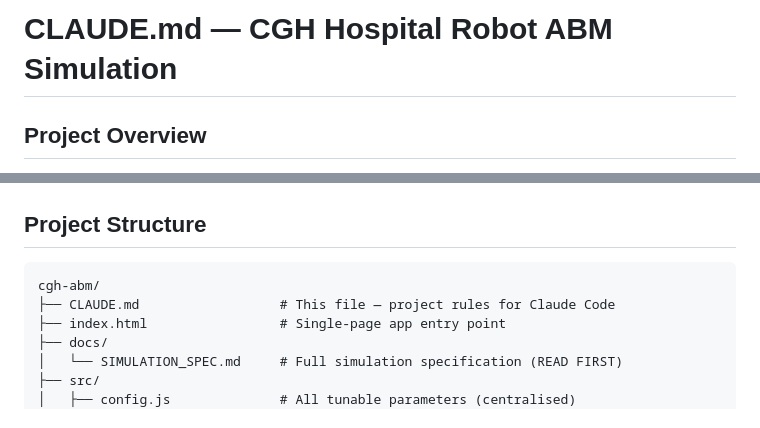
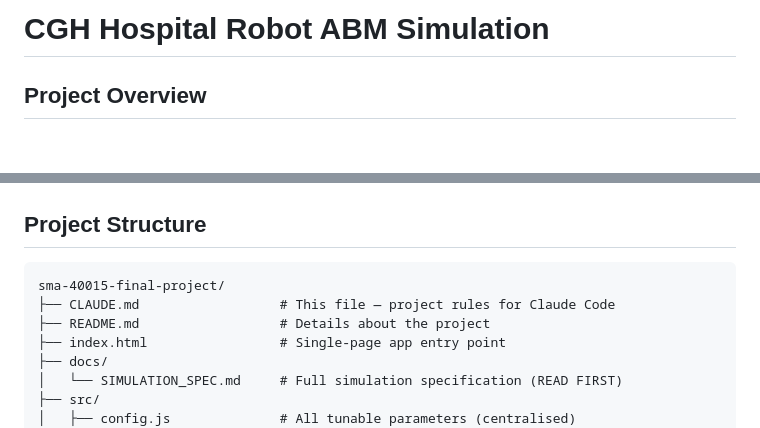
Before and after one commit to michael-hoon/sma-40015-final-project, a Markdown page: CLAUDE.md, 2 parts joined by grey strips. Drawn GitHub-style; blank space fills up the shorter version.

Commit message:
chore: update CLAUDE

````diff
--- a/CLAUDE.md
+++ b/CLAUDE.md
@@ -1,4 +1,4 @@
-# CLAUDE.md — CGH Hospital Robot ABM Simulation
+# CGH Hospital Robot ABM Simulation
 
 ## Project Overview
 
@@ -40,8 +40,9 @@ This is an undergraduate course project for "Simulation Modelling and Analysis".
 ## Project Structure
 
 ```
-cgh-abm/
+sma-40015-final-project/
 ├── CLAUDE.md                  # This file — project rules for Claude Code
+├── README.md                  # Details about the project
 ├── index.html                 # Single-page app entry point
 ├── docs/
 │   └── SIMULATION_SPEC.md     # Full simulation specification (READ FIRST)
````
